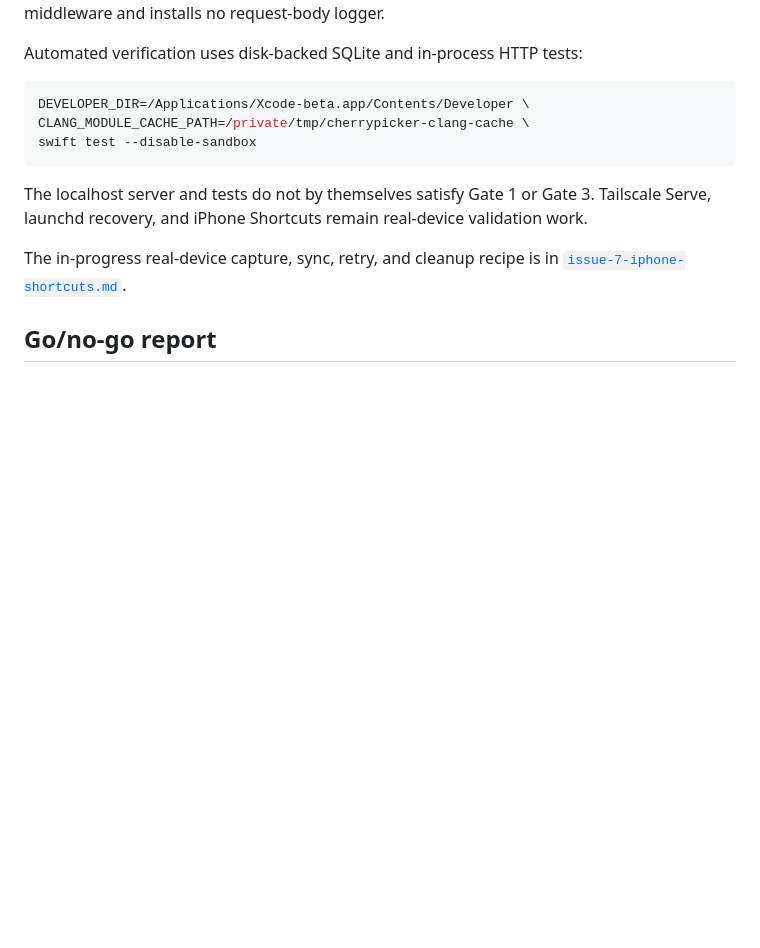
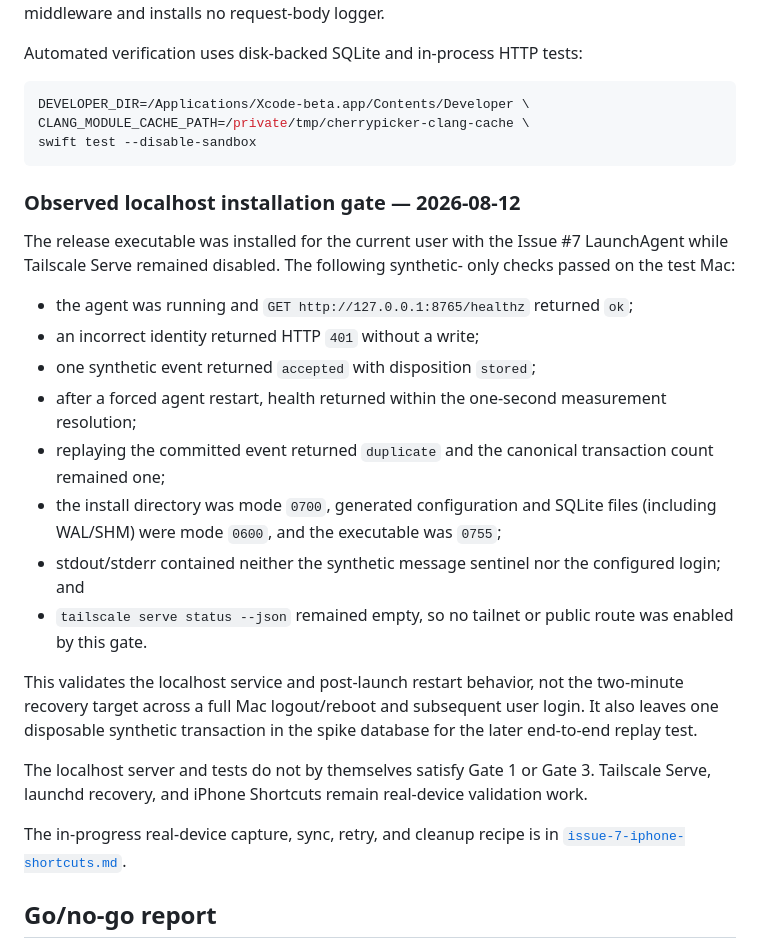
Before and after one commit to metishonora/CherryPicker, a Markdown page: docs/spikes/issue-7-tailscale-outbox.md, the part around the change. GitHub-like rendering; blank space fills up the shorter version.

Commit message:
docs: record localhost server validation

````diff
--- a/docs/spikes/issue-7-tailscale-outbox.md
+++ b/docs/spikes/issue-7-tailscale-outbox.md
@@ -135,6 +135,31 @@ CLANG_MODULE_CACHE_PATH=/private/tmp/cherrypicker-clang-cache \
 swift test --disable-sandbox
 ```
 
+### Observed localhost installation gate — 2026-08-12
+
+The release executable was installed for the current user with the Issue #7
+LaunchAgent while Tailscale Serve remained disabled. The following synthetic-
+only checks passed on the test Mac:
+
+- the agent was running and `GET http://127.0.0.1:8765/healthz` returned `ok`;
+- an incorrect identity returned HTTP `401` without a write;
+- one synthetic event returned `accepted` with disposition `stored`;
+- after a forced agent restart, health returned within the one-second
+  measurement resolution;
+- replaying the committed event returned `duplicate` and the canonical
+  transaction count remained one;
+- the install directory was mode `0700`, generated configuration and SQLite
+  files (including WAL/SHM) were mode `0600`, and the executable was `0755`;
+- stdout/stderr contained neither the synthetic message sentinel nor the
+  configured login; and
+- `tailscale serve status --json` remained empty, so no tailnet or public
+  route was enabled by this gate.
+
+This validates the localhost service and post-launch restart behavior, not the
+two-minute recovery target across a full Mac logout/reboot and subsequent user
+login. It also leaves one disposable synthetic transaction in the spike
+database for the later end-to-end replay test.
+
 The localhost server and tests do not by themselves satisfy Gate 1 or Gate 3.
 Tailscale Serve, launchd recovery, and iPhone Shortcuts remain real-device
 validation work.
````
